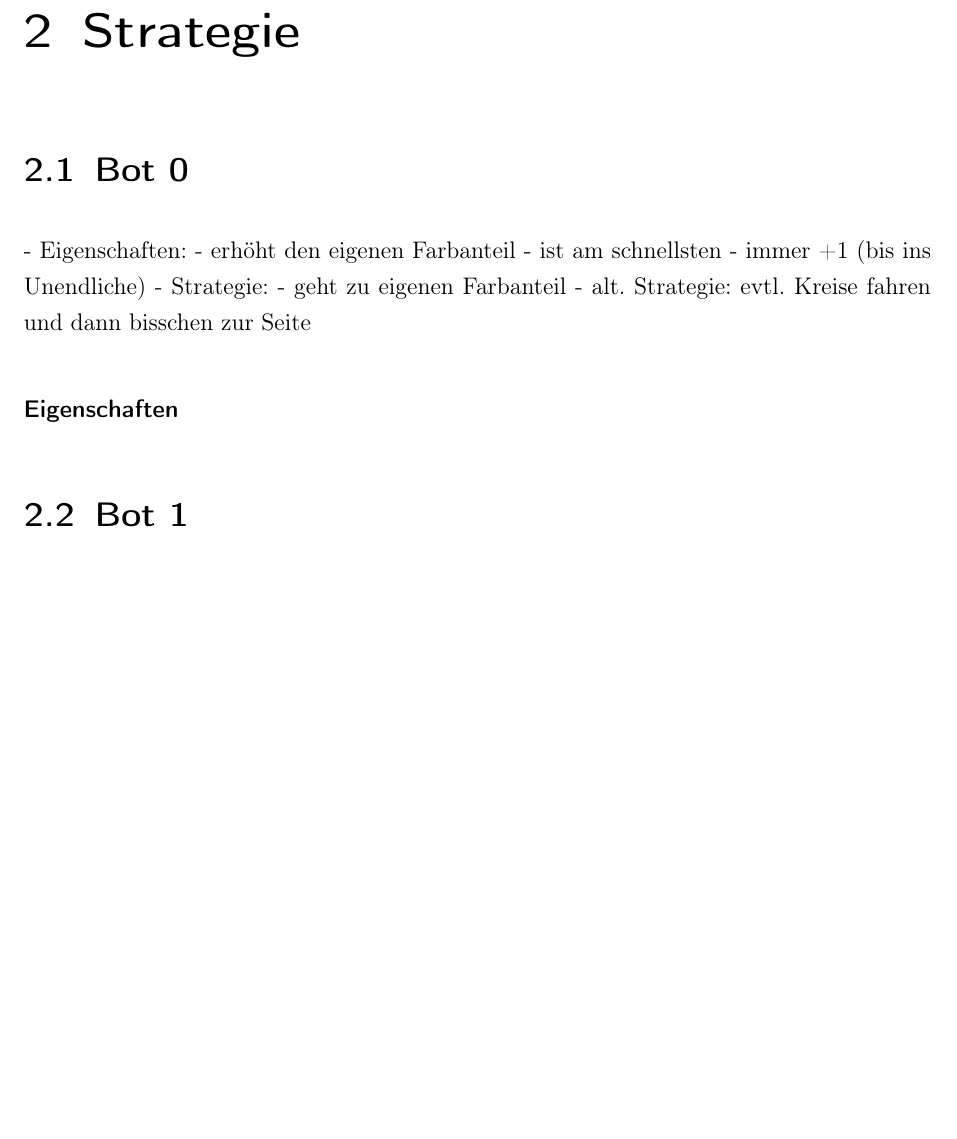
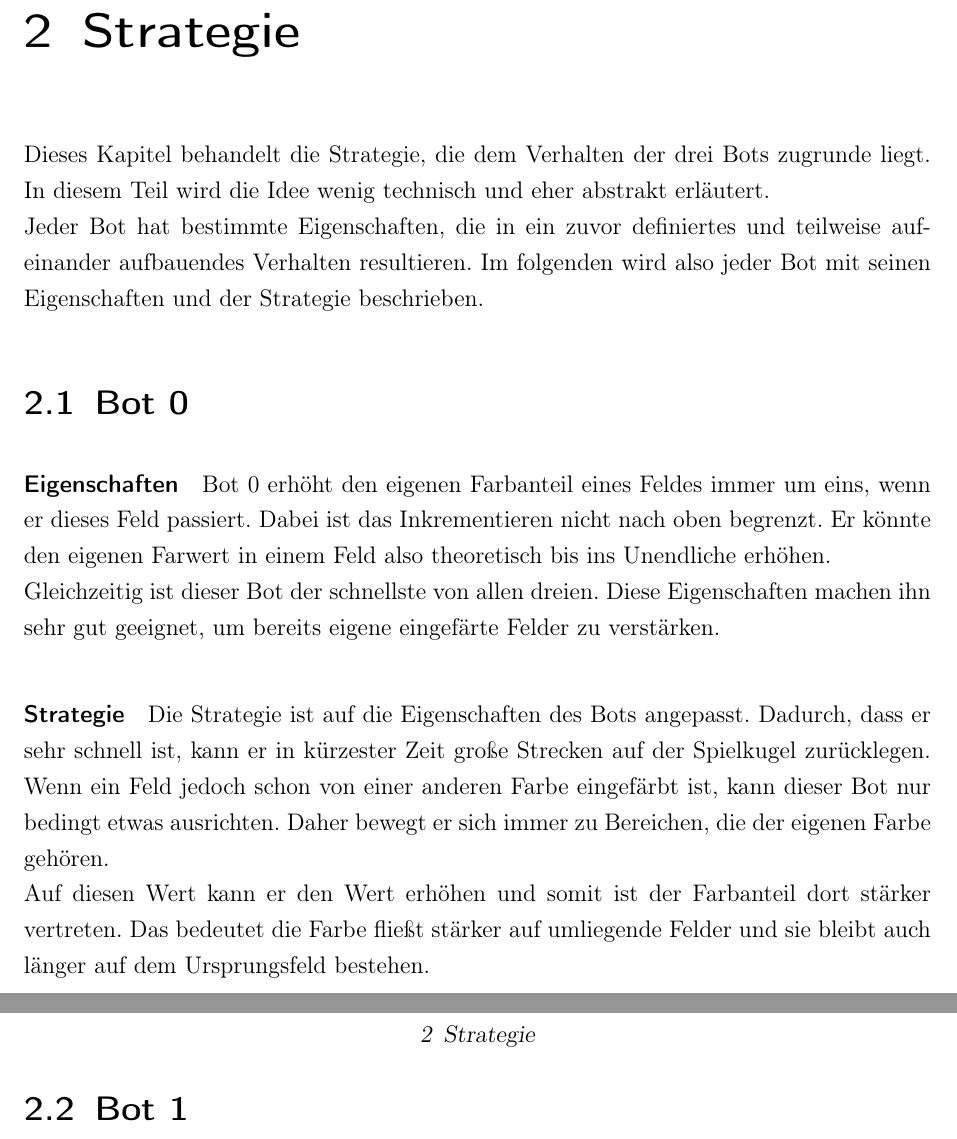
Before and after one commit to vdrongow/Latex_Coshnost, a LaTeX book (Arbeit.tex, which reads Inhalt/Haupttext.tex): part of page 4 of 11 before the commit and two parts of pages 4 and 5 of 12 after it, the two joined at a grey line, cut so that both start at the same text, the shorter picture padded with empty space. The pictures show the PDF file Arbeit.pdf that the author committed with the source; the source files are stored in an older character set and shown here as Unicode.

Commit message:
started 2. chapter

```diff
--- a/Inhalt/Haupttext.tex
+++ b/Inhalt/Haupttext.tex
@@ -7,19 +7,19 @@
 \label{Strategie}
 %welcher bot mit welchen Eigenschaften macht was
 %koop Strategie
+Dieses Kapitel behandelt die Strategie, die dem Verhalten der drei Bots zugrunde liegt. In diesem Teil wird die Idee wenig technisch und eher abstrakt erläutert. \\
+Jeder Bot hat bestimmte Eigenschaften, die in ein zuvor definiertes und teilweise aufeinander aufbauendes Verhalten resultieren. Im folgenden wird also jeder Bot mit seinen Eigenschaften und der Strategie beschrieben.
 
 \section{Bot 0}
 \label{Bot0}
 
-- Eigenschaften:
-	- erhöht den eigenen Farbanteil
-	- ist am schnellsten
-	- immer +1 (bis ins Unendliche)
-- Strategie:
-	- geht zu eigenen Farbanteil
-	- alt. Strategie: evtl. Kreise fahren und dann bisschen zur Seite
+\paragraph{Eigenschaften}
+Bot 0 erhöht den eigenen Farbanteil eines Feldes immer um eins, wenn er dieses Feld passiert. Dabei ist das Inkrementieren nicht nach oben begrenzt. Er könnte den eigenen Farwert in einem Feld also theoretisch bis ins Unendliche erhöhen. \\
+Gleichzeitig ist dieser Bot der schnellste von allen dreien. Diese Eigenschaften machen ihn sehr gut geeignet, um bereits eigene eingefärte Felder zu verstärken.
 
-\paragraph{Eigenschaften}
+\paragraph{Strategie}
+Die Strategie ist auf die Eigenschaften des Bots angepasst. Dadurch, dass er sehr schnell ist, kann er in kürzester Zeit große Strecken auf der Spielkugel zurücklegen. Wenn ein Feld jedoch schon von einer anderen Farbe eingefärbt ist, kann dieser Bot nur bedingt etwas ausrichten. Daher bewegt er sich immer zu Bereichen, die der eigenen Farbe gehören. \\
+Auf diesen Wert kann er den Wert erhöhen und somit ist der Farbanteil dort stärker vertreten. Das bedeutet die Farbe fließt stärker auf umliegende Felder und sie bleibt auch länger auf dem Ursprungsfeld bestehen.
 
 \section{Bot 1}
 \label{Bot1}
```
Also changed, not shown: Arbeit.pdf, 7 other files.
